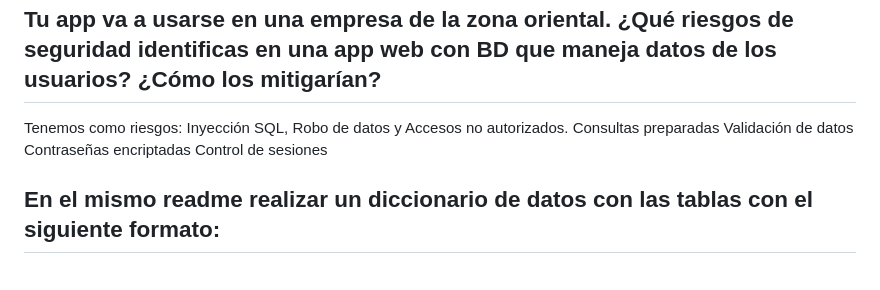
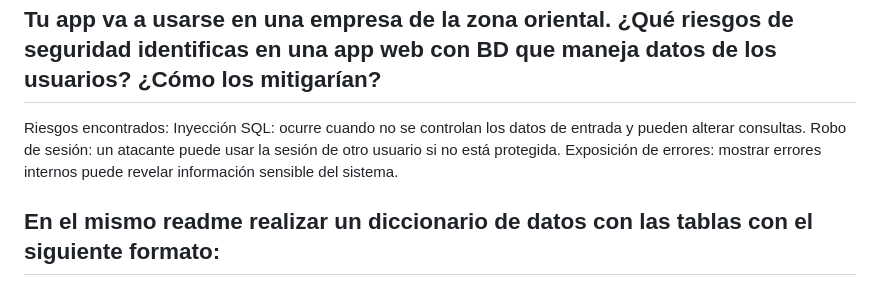
Before and after one commit to NickLowerAX/Parcial-II-Programacion-IV, a Markdown page: README.md, the part around the change. Rendered like a GitHub page.

```diff
--- a/README.md
+++ b/README.md
@@ -25,11 +25,10 @@ Se usa GET en búsquedas de productos existentes</p>
 identificas en una app web con BD que maneja datos de los usuarios? ¿Cómo los
 mitigarían?</h2>
 
-<p>Tenemos como riesgos: Inyección SQL, Robo de datos y Accesos no autorizados.
-  Consultas preparadas
-Validación de datos
-Contraseñas encriptadas
-Control de sesiones
+<p>Riesgos encontrados:
+  Inyección SQL: ocurre cuando no se controlan los datos de entrada y pueden alterar consultas.
+  Robo de sesión: un atacante puede usar la sesión de otro usuario si no está protegida.
+  Exposición de errores: mostrar errores internos puede revelar información sensible del sistema.
 </p>
 
 <h2>En el mismo readme realizar un diccionario de datos con las tablas con el siguiente
```
